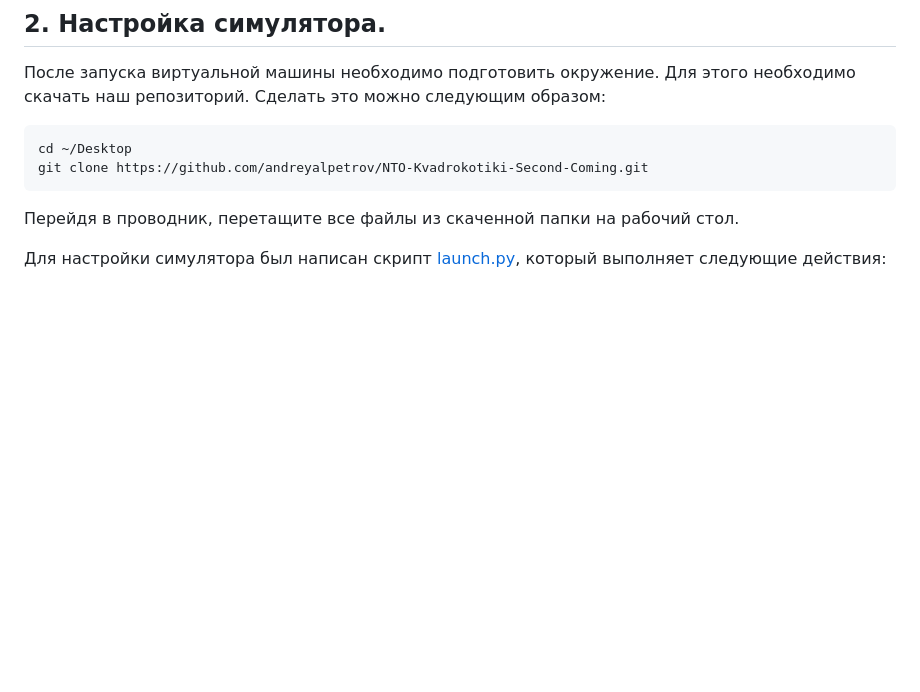
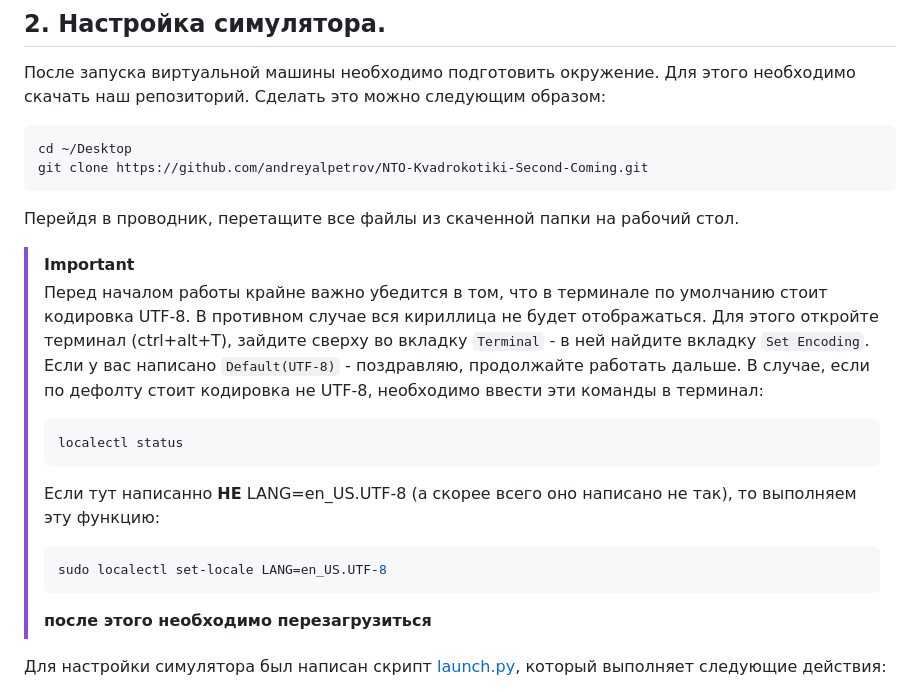
Before and after one commit to andreyalpetrov/NTO-Kvadrokotiki-Second-Coming, a Markdown page: README.md, the part around the change. Drawn GitHub-style; blank space fills up the shorter version.

Commit message:
добавлен блок про кодировку терминала

````diff
--- a/README.md
+++ b/README.md
@@ -36,6 +36,19 @@ cd ~/Desktop
 git clone https://github.com/andreyalpetrov/NTO-Kvadrokotiki-Second-Coming.git
 ```
 Перейдя в проводник, перетащите все файлы из скаченной папки на рабочий стол.
+
+> [!IMPORTANT]
+> Перед началом работы крайне важно убедится в том, что в терминале по умолчанию стоит кодировка UTF-8. В противном случае вся кириллица не будет отображаться.
+> Для этого откройте терминал (ctrl+alt+T), зайдите сверху во вкладку `Terminal` - в ней найдите вкладку `Set Encoding`. Если у вас написано `Default(UTF-8)` - поздравляю, продолжайте работать дальше. В случае, если по дефолту стоит кодировка не UTF-8, необходимо ввести эти команды в терминал:
+> ```Bash
+> localectl status
+> ```
+> Если тут написанно **НЕ** LANG=en_US.UTF-8 (а скорее всего оно написано не так), то выполняем эту функцию:
+> ```Bash
+> sudo localectl set-locale LANG=en_US.UTF-8
+> ```
+> **после этого необходимо перезагрузиться**
+
 
 Для настройки симулятора был написан скрипт [launch.py](https://github.com/andreyalpetrov/NTO-Kvadrokotiki-Second-Coming/blob/main/launch.py "launch.py"), который выполняет следующие действия:
 - Скачивает Flask, который в дальнейшем понадобится при разработке веб-интерфейса
````
